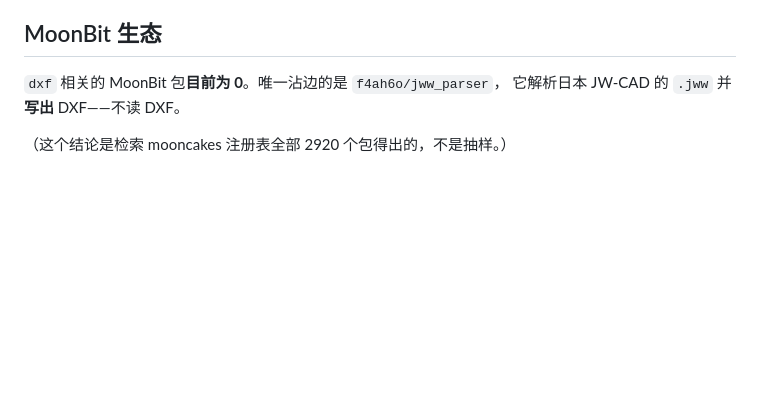
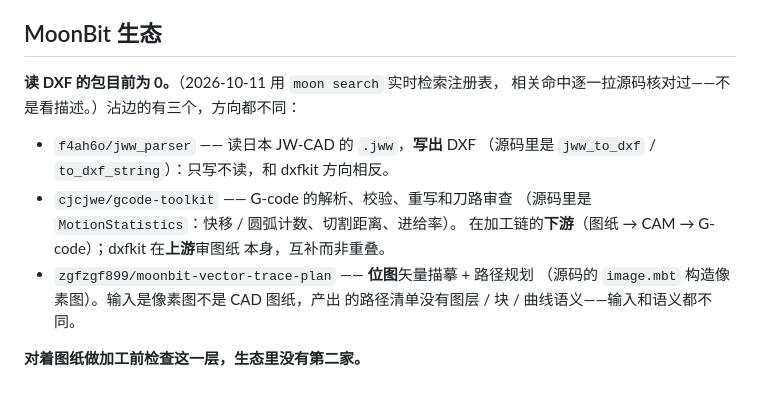
Before and after one commit to mik1e80/dxfkit, a Markdown page: COMPARISON.md, the part around the change. Drawn GitHub-style; blank space fills up the shorter version.

```diff
--- a/COMPARISON.md
+++ b/COMPARISON.md
@@ -60,7 +60,18 @@
 
 ## MoonBit 生态
 
-`dxf` 相关的 MoonBit 包**目前为 0**。唯一沾边的是 `f4ah6o/jww_parser`，
-它解析日本 JW-CAD 的 `.jww` 并**写出** DXF——不读 DXF。
+**读 DXF 的包目前为 0。**（2026-10-11 用 `moon search` 实时检索注册表，
+相关命中逐一拉源码核对过——不是看描述。）沾边的有三个，方向都不同：
 
-（这个结论是检索 mooncakes 注册表全部 2920 个包得出的，不是抽样。）
+- `f4ah6o/jww_parser` —— 读日本 JW-CAD 的 `.jww`，**写出** DXF
+  （源码里是 `jww_to_dxf` / `to_dxf_string`）：只写不读，和 dxfkit
+  方向相反。
+- `cjcjwe/gcode-toolkit` —— G-code 的解析、校验、重写和刀路审查
+  （源码里是 `MotionStatistics`：快移 / 圆弧计数、切割距离、进给率）。
+  在加工链的**下游**（图纸 → CAM → G-code）；dxfkit 在**上游**审图纸
+  本身，互补而非重叠。
+- `zgfzgf899/moonbit-vector-trace-plan` —— **位图**矢量描摹 + 路径规划
+  （源码的 `image.mbt` 构造像素图）。输入是像素图不是 CAD 图纸，产出
+  的路径清单没有图层 / 块 / 曲线语义——输入和语义都不同。
+
+**对着图纸做加工前检查这一层，生态里没有第二家。**
```
Also changed, not shown: docs/submission.md (added, +70 -0 lines).
